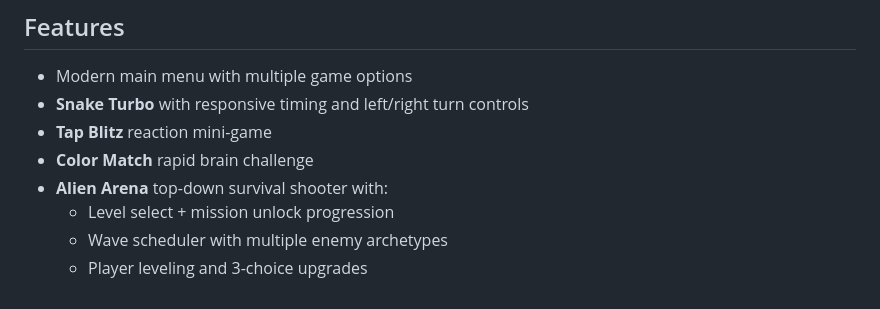
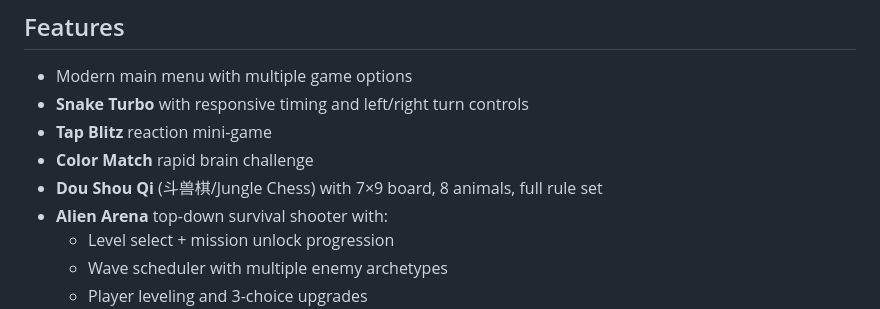
Before and after one commit to UpcaseM/arcade-game-hub, a Markdown page: README.md, the part around the change. Rendered like a GitHub page.

Commit message:
docs: add Dou Shou Qi to features list

```diff
--- a/README.md
+++ b/README.md
@@ -8,6 +8,7 @@ A modern browser-based game hub built with plain HTML, CSS, and JavaScript.
 - **Snake Turbo** with responsive timing and left/right turn controls
 - **Tap Blitz** reaction mini-game
 - **Color Match** rapid brain challenge
+- **Dou Shou Qi** (斗兽棋/Jungle Chess) with 7×9 board, 8 animals, full rule set
 - **Alien Arena** top-down survival shooter with:
   - Level select + mission unlock progression
   - Wave scheduler with multiple enemy archetypes
```
